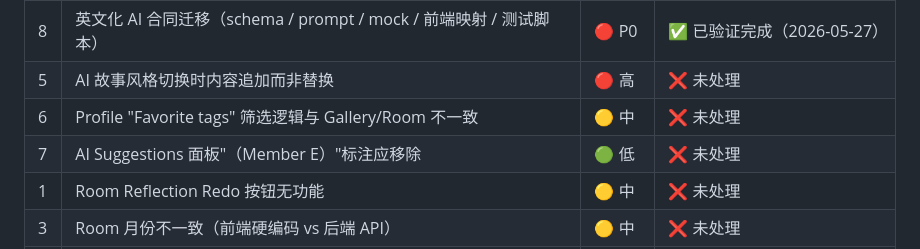
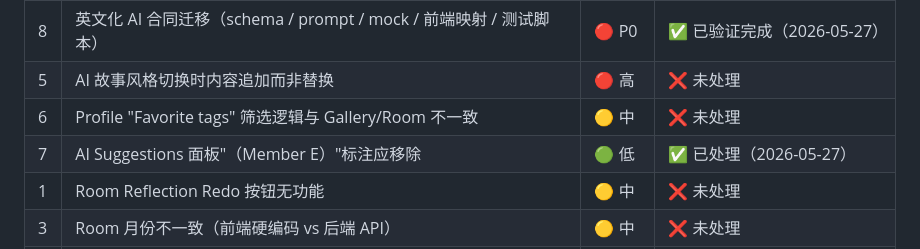
Before and after one commit to YukiNA2020/GenAI_in_Business, a Markdown page: PROJECT_STATUS.md, the part around the change. GitHub-like rendering.

```diff
--- a/PROJECT_STATUS.md
+++ b/PROJECT_STATUS.md
@@ -23,7 +23,7 @@
 | 8 | 英文化 AI 合同迁移（schema / prompt / mock / 前端映射 / 测试脚本） | 🔴 P0 | ✅ 已验证完成（2026-05-27） |
 | 5 | AI 故事风格切换时内容追加而非替换 | 🔴 高 | ❌ 未处理 |
 | 6 | Profile "Favorite tags" 筛选逻辑与 Gallery/Room 不一致 | 🟡 中 | ❌ 未处理 |
-| 7 | AI Suggestions 面板"（Member E）"标注应移除 | 🟢 低 | ❌ 未处理 |
+| 7 | AI Suggestions 面板"（Member E）"标注应移除 | 🟢 低 | ✅ 已处理（2026-05-27） |
 | 1 | Room Reflection Redo 按钮无功能 | 🟡 中 | ❌ 未处理 |
 | 3 | Room 月份不一致（前端硬编码 vs 后端 API） | 🟡 中 | ❌ 未处理 |
 | 4 | RoomSelectorRow 字符长度不一致导致排版问题 | 🟢 低 | ❌ 未处理 |
```
Also changed, not shown: Post_MVP_Issues.md (+1 -1 lines).
